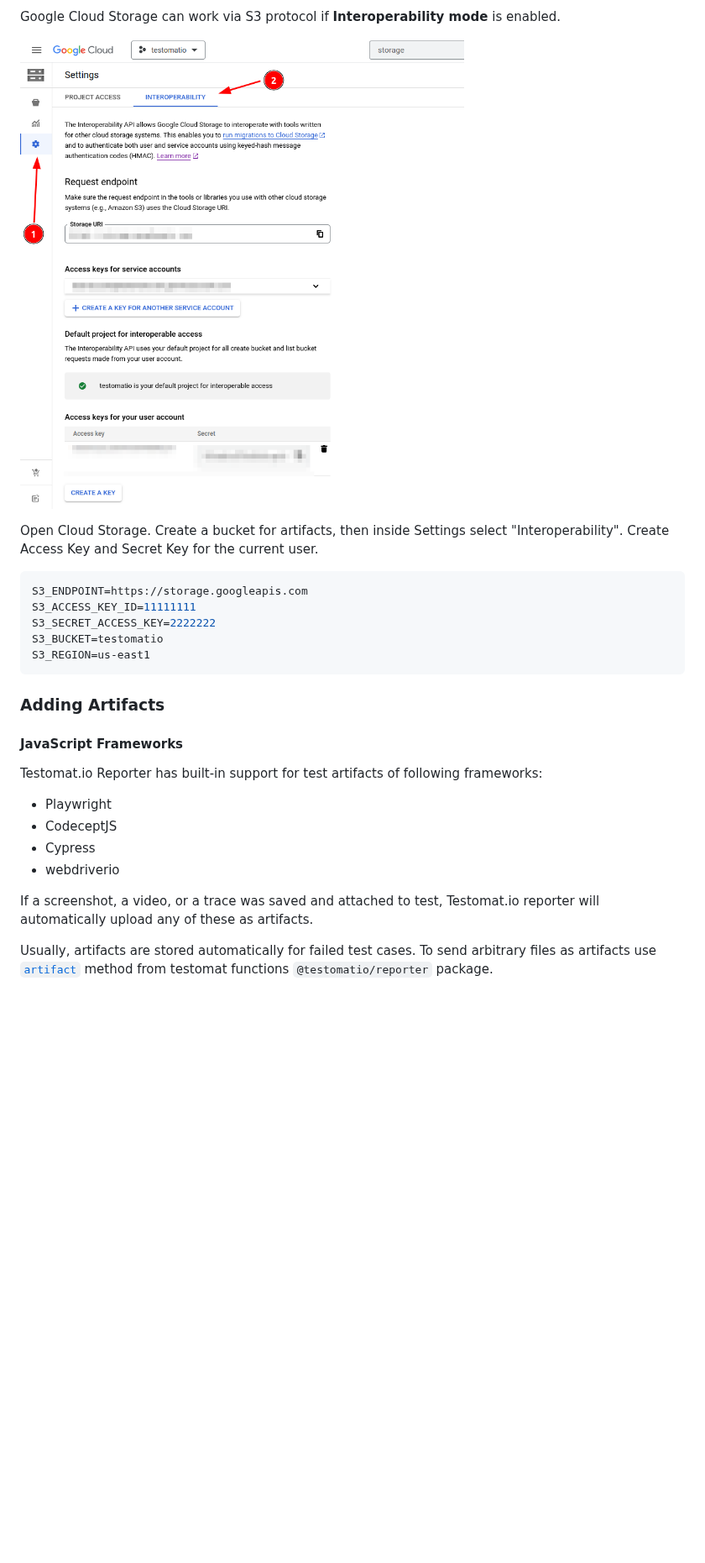
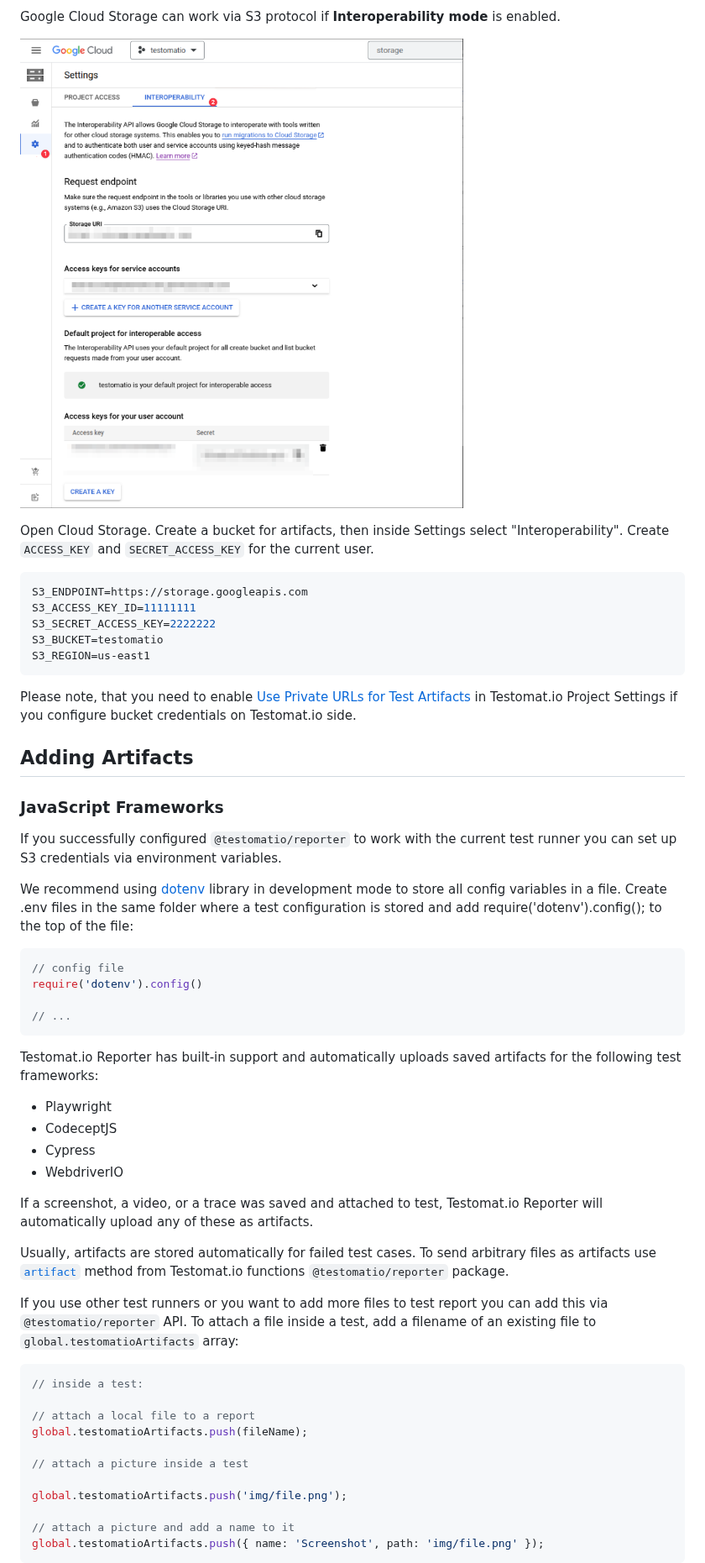
Before and after one commit to testomatio/reporter, a Markdown page: docs/artifacts.md, the part around one of its changes. Shown at 84% size. GitHub-like rendering; pictures changed too: docs/images/Google_Cloud.png (added); blank space fills up the shorter version.

Commit message:
Updated documentation for Test Artifacts

````diff
--- a/docs/artifacts.md
+++ b/docs/artifacts.md
@@ -92,9 +220,9 @@ S3_FORCE_PATH_STYLE=true
 
 Google Cloud Storage can work via S3 protocol if **Interoperability mode** is enabled.
 
-![](./images/google-interoperability.png)
+![Testomatio - Google Cloud Storage](./images/Google_Cloud.png)
 
-Open Cloud Storage. Create a bucket for artifacts, then inside Settings select "Interoperability". Create Access Key and Secret Key for the current user.
+Open Cloud Storage. Create a bucket for artifacts, then inside Settings select "Interoperability". Create `ACCESS_KEY` and `SECRET_ACCESS_KEY` for the current user.
 
 ```bash
 S3_ENDPOINT=https://storage.googleapis.com
@@ -103,18 +231,47 @@ S3_SECRET_ACCESS_KEY=2222222
 S3_BUCKET=testomatio
 S3_REGION=us-east1
 ```
+Please note, that you need to enable [Use Private URLs for Test Artifacts](https://docs.testomat.io/project/runs/reporter/artifacts/#privacy) in Testomat.io Project Settings if you configure bucket credentials on Testomat.io side.
 
-### Adding Artifacts
+## Adding Artifacts
 
-#### JavaScript Frameworks
+### JavaScript Frameworks
 
-Testomat.io Reporter has built-in support for test artifacts of following frameworks:
+If you successfully configured `@testomatio/reporter` to work with the current test runner you can set up S3 credentials via environment variables.
 
-- Playwright
-- CodeceptJS
-- Cypress
-- webdriverio
+We recommend using [dotenv](https://www.npmjs.com/package/dotenv) library in development mode to store all config variables in a file. Create .env files in the same folder where a test configuration is stored and add require('dotenv').config(); to the top of the file:
 
-If a screenshot, a video, or a trace was saved and attached to test, Testomat.io reporter will automatically upload any of these as artifacts.
+```js
+// config file
+require('dotenv').config()
 
-Usually, artifacts are stored automatically for failed test cases. To send arbitrary files as artifacts use [`artifact`](./functions.md#artifact) method from testomat functions `@testomatio/reporter` package.
+// ...
+```
+
+Testomat.io Reporter has built-in support and automatically uploads saved artifacts for the following test frameworks:
+
+* Playwright
+* CodeceptJS
+* Сypress
+* WebdriverIO
+
+If a screenshot, a video, or a trace was saved and attached to test, Testomat.io Reporter will automatically upload any of these as artifacts.
+
+Usually, artifacts are stored automatically for failed test cases. To send arbitrary files as artifacts use [`artifact`](./functions.md#artifact) method from Testomat.io functions `@testomatio/reporter` package.
+
+If you use other test runners or you want to add more files to test report you can add this via `@testomatio/reporter` API. To attach a file inside a test, add a filename of an existing file to `global.testomatioArtifacts` array:
+
+```js
+// inside a test:
+
+// attach a local file to a report
+global.testomatioArtifacts.push(fileName);
+
+// attach a picture inside a test
+
+global.testomatioArtifacts.push('img/file.png');
+
+// attach a picture and add a name to it
+global.testomatioArtifacts.push({ name: 'Screenshot', path: 'img/file.png' });
+```
+
````
Also changed, not shown: other parts of docs/artifacts.md (+160 -39 lines), docs/images/Configuration.png (added), docs/images/Test_artifacts.png (added), 1 other file.
